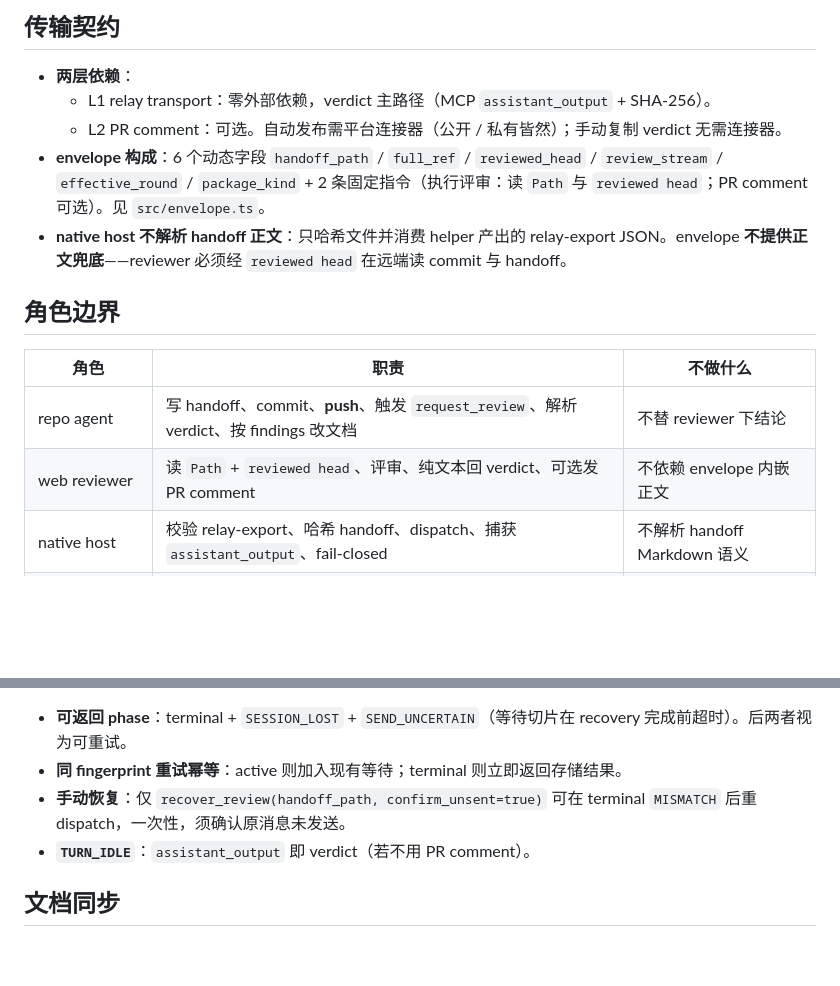
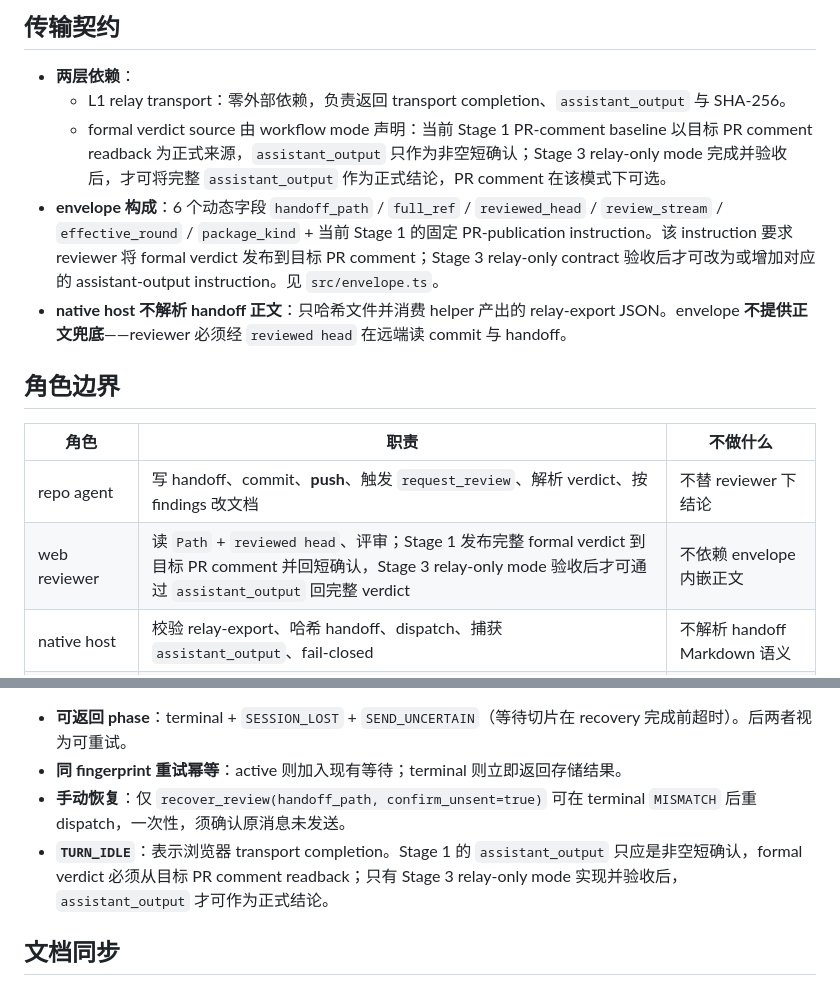
Before and after one commit to shanernerak-dev/codex-web-review-relay, a Markdown page: docs/agent_conventions.md, 2 parts joined by grey strips. Drawn GitHub-style; blank space fills up the shorter version.

Commit message:
docs: gate Stage 1 verdict on PR readback

```diff
--- a/docs/agent_conventions.md
+++ b/docs/agent_conventions.md
@@ -12,9 +12,9 @@
 ## 传输契约
 
 - **两层依赖**：
-  - L1 relay transport：零外部依赖，verdict 主路径（MCP `assistant_output` + SHA-256）。
-  - L2 PR comment：可选。自动发布需平台连接器（公开 / 私有皆然）；手动复制 verdict 无需连接器。
-- **envelope 构成**：6 个动态字段 `handoff_path` / `full_ref` / `reviewed_head` / `review_stream` / `effective_round` / `package_kind` + 2 条固定指令（执行评审：读 `Path` 与 `reviewed head`；PR comment 可选）。见 `src/envelope.ts`。
+  - L1 relay transport：零外部依赖，负责返回 transport completion、`assistant_output` 与 SHA-256。
+  - formal verdict source 由 workflow mode 声明：当前 Stage 1 PR-comment baseline 以目标 PR comment readback 为正式来源，`assistant_output` 只作为非空短确认；Stage 3 relay-only mode 完成并验收后，才可将完整 `assistant_output` 作为正式结论，PR comment 在该模式下可选。
+- **envelope 构成**：6 个动态字段 `handoff_path` / `full_ref` / `reviewed_head` / `review_stream` / `effective_round` / `package_kind` + 当前 Stage 1 的固定 PR-publication instruction。该 instruction 要求 reviewer 将 formal verdict 发布到目标 PR comment；Stage 3 relay-only contract 验收后才可改为或增加对应的 assistant-output instruction。见 `src/envelope.ts`。
 - **native host 不解析 handoff 正文**：只哈希文件并消费 helper 产出的 relay-export JSON。envelope **不提供正文兜底**——reviewer 必须经 `reviewed head` 在远端读 commit 与 handoff。
 
 ## 角色边界
@@ -22,7 +22,7 @@
 | 角色 | 职责 | 不做什么 |
 |---|---|---|
 | repo agent | 写 handoff、commit、**push**、触发 `request_review`、解析 verdict、按 findings 改文档 | 不替 reviewer 下结论 |
-| web reviewer | 读 `Path` + `reviewed head`、评审、纯文本回 verdict、可选发 PR comment | 不依赖 envelope 内嵌正文 |
+| web reviewer | 读 `Path` + `reviewed head`、评审；Stage 1 发布完整 formal verdict 到目标 PR comment 并回短确认，Stage 3 relay-only mode 验收后才可通过 `assistant_output` 回完整 verdict | 不依赖 envelope 内嵌正文 |
 | native host | 校验 relay-export、哈希 handoff、dispatch、捕获 `assistant_output`、fail-closed | 不解析 handoff Markdown 语义 |
 | repository helper | 解析 handoff header fields、校验 path/header/git 状态、算 hash、输出 relay-export JSON | 不接触浏览器 / 网络 |
 
@@ -49,7 +49,7 @@
 - **可返回 phase**：terminal + `SESSION_LOST` + `SEND_UNCERTAIN`（等待切片在 recovery 完成前超时）。后两者视为可重试。
 - **同 fingerprint 重试幂等**：active 则加入现有等待；terminal 则立即返回存储结果。
 - **手动恢复**：仅 `recover_review(handoff_path, confirm_unsent=true)` 可在 terminal `MISMATCH` 后重 dispatch，一次性，须确认原消息未发送。
-- **`TURN_IDLE`**：`assistant_output` 即 verdict（若不用 PR comment）。
+- **`TURN_IDLE`**：表示浏览器 transport completion。Stage 1 的 `assistant_output` 只应是非空短确认，formal verdict 必须从目标 PR comment readback；只有 Stage 3 relay-only mode 实现并验收后，`assistant_output` 才可作为正式结论。
 
 ## 文档同步
 
```
Also changed, not shown: docs/workflows/review_fix_workflow.md (+2 -2 lines), 1 other file.
